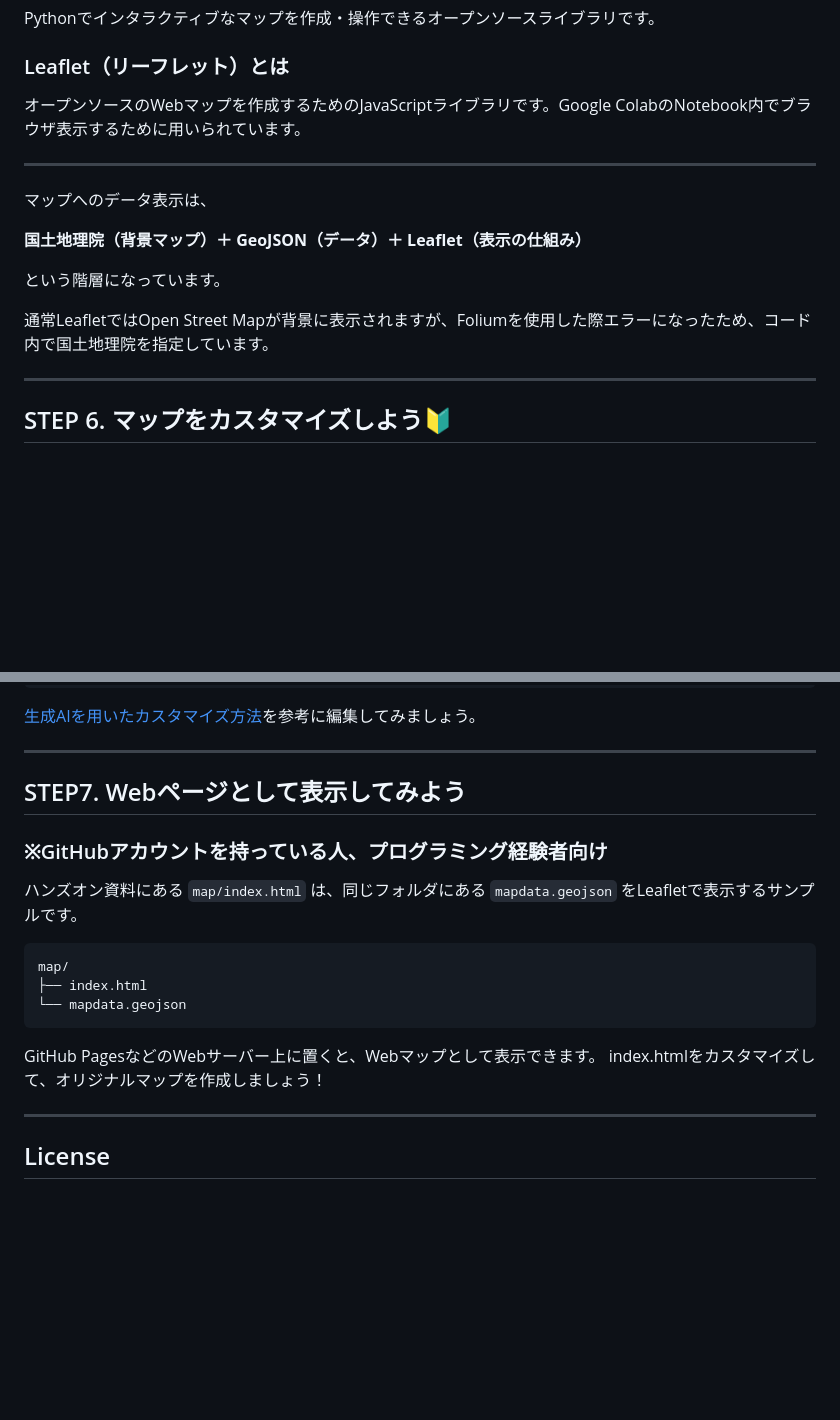
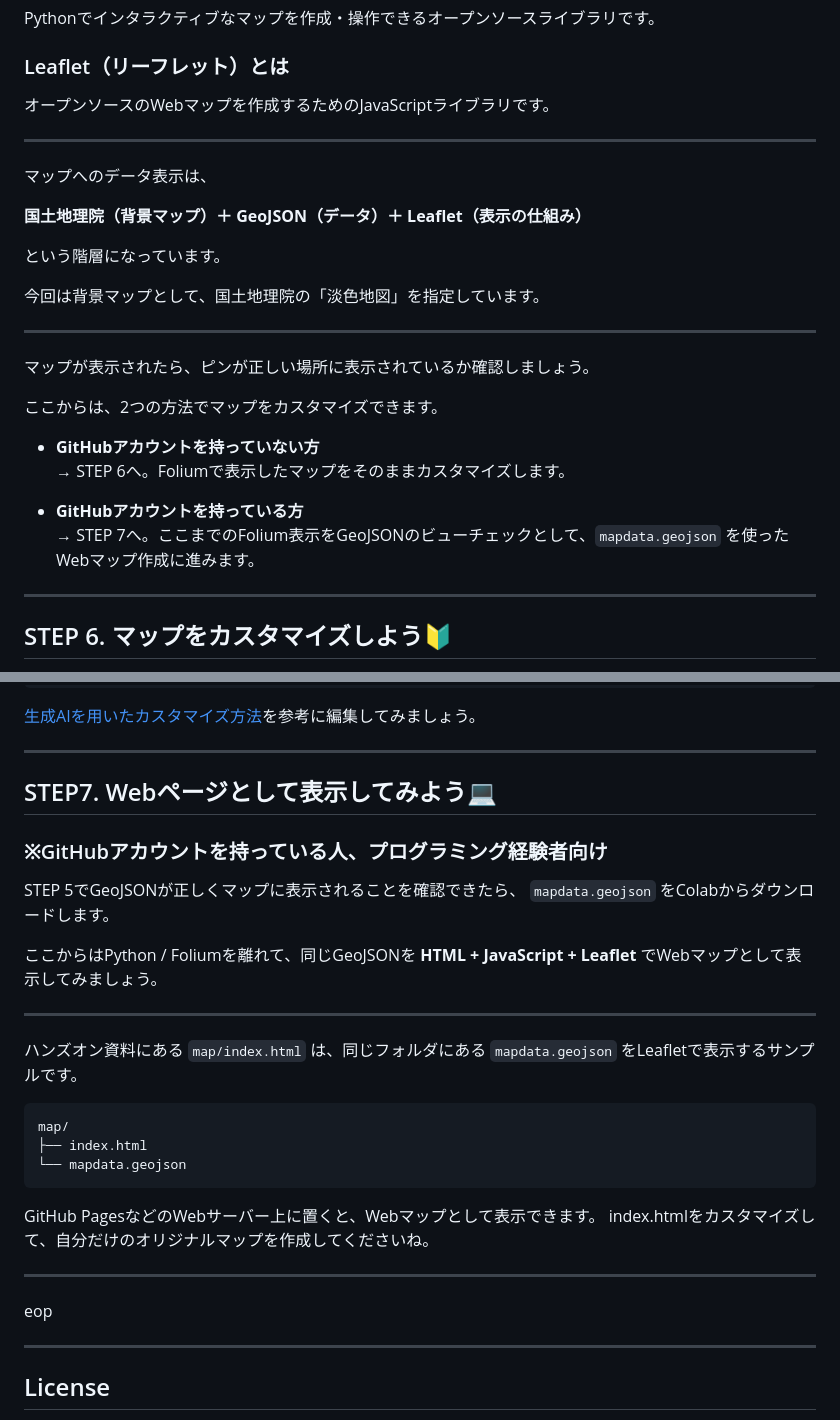
Before and after one commit to crispytaffy/digitech2026, a Markdown page: README.md, 2 parts joined by grey strips. GitHub-like rendering; blank space fills up the shorter version.

Commit message:
Update a file

````diff
--- a/README.md
+++ b/README.md
@@ -152,7 +152,7 @@ Google ColabのNotebook上で、Foliumを使ってマップを表示してみま
 Pythonでインタラクティブなマップを作成・操作できるオープンソースライブラリです。
 
 ### Leaflet（リーフレット）とは
-オープンソースのWebマップを作成するためのJavaScriptライブラリです。Google ColabのNotebook内でブラウザ表示するために用いられています。
+オープンソースのWebマップを作成するためのJavaScriptライブラリです。
 
 ---
 
@@ -162,7 +162,19 @@ Pythonでインタラクティブなマップを作成・操作できるオー
 
 という階層になっています。
 
-通常LeafletではOpen Street Mapが背景に表示されますが、Foliumを使用した際エラーになったため、コード内で国土地理院を指定しています。
+今回は背景マップとして、国土地理院の「淡色地図」を指定しています。
+
+---
+
+マップが表示されたら、ピンが正しい場所に表示されているか確認しましょう。
+
+ここからは、2つの方法でマップをカスタマイズできます。
+
+- **GitHubアカウントを持っていない方**
+  → STEP 6へ。Foliumで表示したマップをそのままカスタマイズします。
+
+- **GitHubアカウントを持っている方**
+  → STEP 7へ。ここまでのFolium表示をGeoJSONのビューチェックとして、`mapdata.geojson` を使ったWebマップ作成に進みます。
 
 ---
 
@@ -182,8 +194,16 @@ Pythonでインタラクティブなマップを作成・操作できるオー
 
 ---
 
-## STEP7. Webページとして表示してみよう
+## STEP7. Webページとして表示してみよう💻
 ### ※GitHubアカウントを持っている人、プログラミング経験者向け
+
+STEP 5でGeoJSONが正しくマップに表示されることを確認できたら、
+`mapdata.geojson` をColabからダウンロードします。
+
+ここからはPython / Foliumを離れて、同じGeoJSONを
+**HTML + JavaScript + Leaflet** でWebマップとして表示してみましょう。
+
+---
 
 ハンズオン資料にある `map/index.html` は、同じフォルダにある `mapdata.geojson` をLeafletで表示するサンプルです。
 
@@ -194,7 +214,11 @@ map/
 ```
 
 GitHub PagesなどのWebサーバー上に置くと、Webマップとして表示できます。
-index.htmlをカスタマイズして、オリジナルマップを作成しましょう！
+index.htmlをカスタマイズして、自分だけのオリジナルマップを作成してくださいね。
+
+---
+
+eop
 
 ---
 
````
